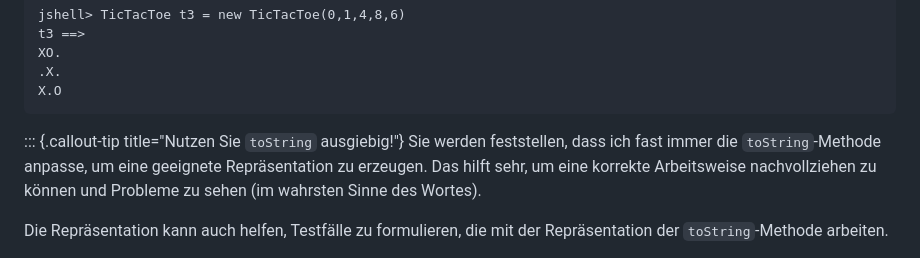
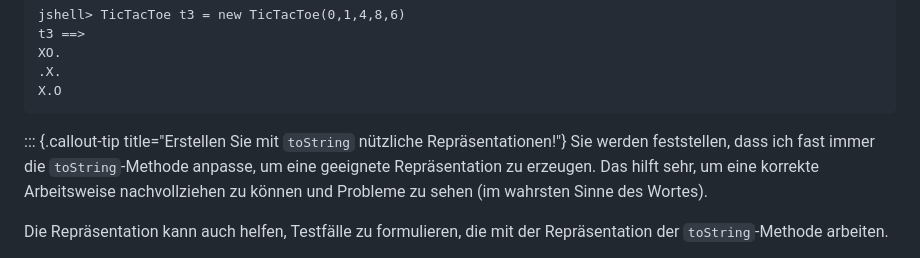
Before and after one commit to denkspuren/plj, a Markdown page: KodierungUndRepräsentation.md, the part around the change. Drawn GitHub-style.

Commit message:
Titelkorrektur

````diff
--- a/KodierungUndRepräsentation.md
+++ b/KodierungUndRepräsentation.md
@@ -211,7 +211,7 @@ XO.
 X.O
 ```
 
-::: {.callout-tip title="Nutzen Sie `toString` ausgiebig!"}
+::: {.callout-tip title="Erstellen Sie mit `toString` nützliche Repräsentationen!"}
 Sie werden feststellen, dass ich fast immer die `toString`-Methode anpasse, um eine geeignete Repräsentation zu erzeugen. Das hilft sehr, um eine korrekte Arbeitsweise nachvollziehen zu können und Probleme zu sehen (im wahrsten Sinne des Wortes).
 
 Die Repräsentation kann auch helfen, Testfälle zu formulieren, die mit der Repräsentation der `toString`-Methode arbeiten.
````
